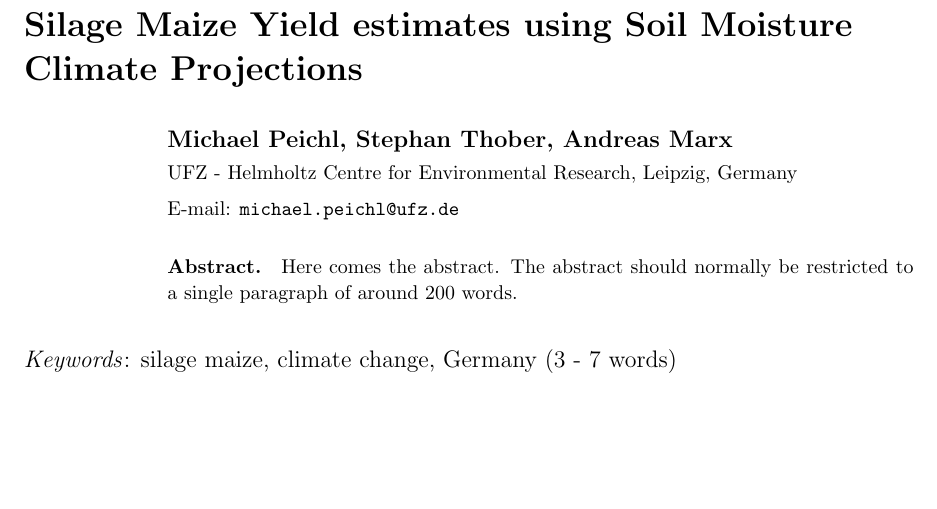
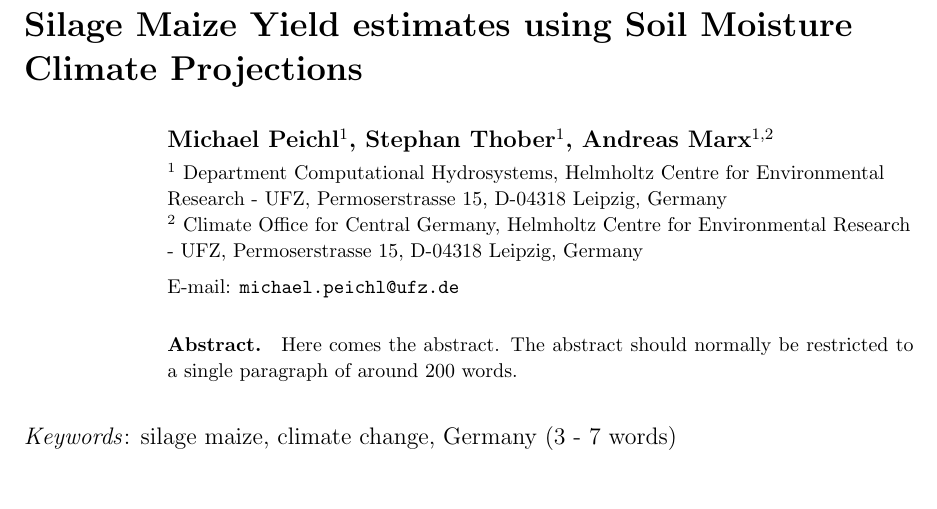
Before and after one commit to MikyPiky/Paper2_tex, a LaTeX paper (main.tex): part of page 1 of 2, cut so that both start at the same text, the shorter picture padded with empty space. Compiled offline with pdfLaTeX.

Commit message:
Update on Overleaf.

```diff
--- a/main.tex
+++ b/main.tex
@@ -52,12 +52,14 @@
 
 
 
+
 \begin{document}
 
 \title[Silage Maize Yield estimates using Soil Moisture Climate Projections]{Silage Maize Yield estimates using Soil Moisture Climate Projections}
-\author{Michael Peichl, Stephan Thober, Andreas Marx}
+\author{Michael Peichl$^1$, Stephan Thober$^1$, Andreas Marx$^{1,2}$}
 
-\address{UFZ - Helmholtz Centre for Environmental Research, Leipzig, Germany}
+\address{$^1$ Department Computational Hydrosystems, Helmholtz Centre for Environmental Research - UFZ, Permoserstrasse 15, D-04318 Leipzig, Germany}
+\address{$^2$ Climate Office for Central Germany, Helmholtz Centre for Environmental Research - UFZ, Permoserstrasse 15, D-04318 Leipzig, Germany}
 \ead{michael.peichl@ufz.de}
 
 \begin{abstract}
```
Also changed, not shown: main.tex (2 more changed lines).
